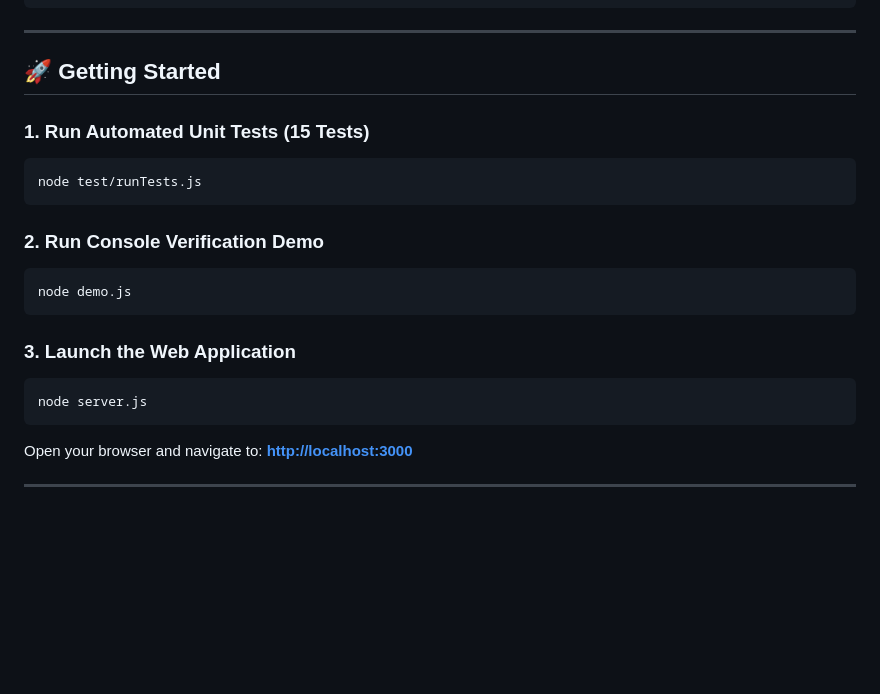
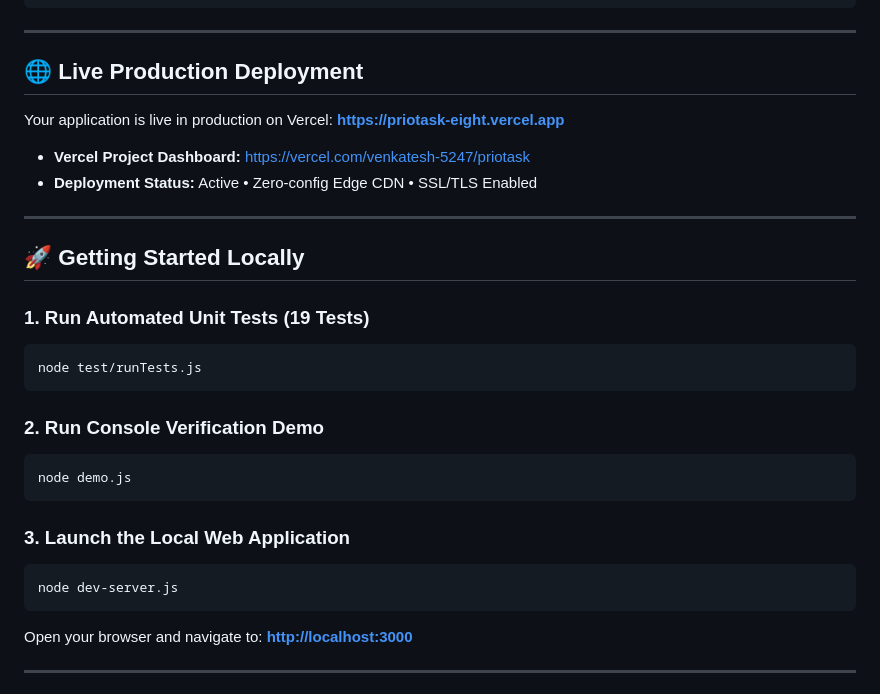
Before and after one commit to venkatesh17-web/PrioTask, a Markdown page: README.md, the part around the change. Drawn GitHub-style; blank space fills up the shorter version.

Commit message:
docs: update README with live Vercel production deployment URL

````diff
--- a/README.md
+++ b/README.md
@@ -68,9 +68,19 @@ d:/DS_Minifinal/
 
 ---
 
-## 🚀 Getting Started
+## 🌐 Live Production Deployment
 
-### 1. Run Automated Unit Tests (15 Tests)
+Your application is live in production on Vercel:
+**[https://priotask-eight.vercel.app](https://priotask-eight.vercel.app)**
+
+- **Vercel Project Dashboard:** [https://vercel.com/venkatesh-5247/priotask](https://vercel.com/venkatesh-5247/priotask)
+- **Deployment Status:** Active &bull; Zero-config Edge CDN &bull; SSL/TLS Enabled
+
+---
+
+## 🚀 Getting Started Locally
+
+### 1. Run Automated Unit Tests (19 Tests)
 ```bash
 node test/runTests.js
 ```
@@ -80,9 +90,9 @@ node test/runTests.js
 node demo.js
 ```
 
-### 3. Launch the Web Application
+### 3. Launch the Local Web Application
 ```bash
-node server.js
+node dev-server.js
 ```
 Open your browser and navigate to:
 **[http://localhost:3000](http://localhost:3000)**
````
